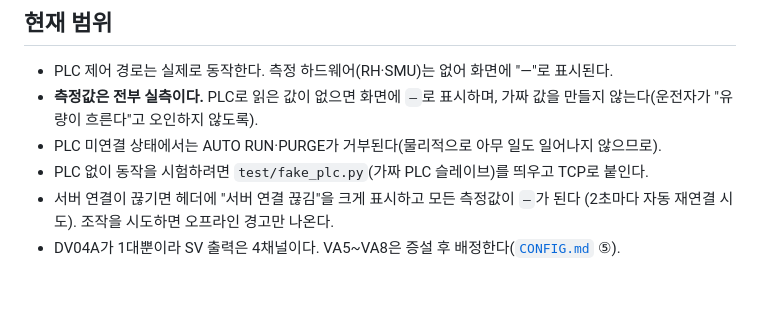
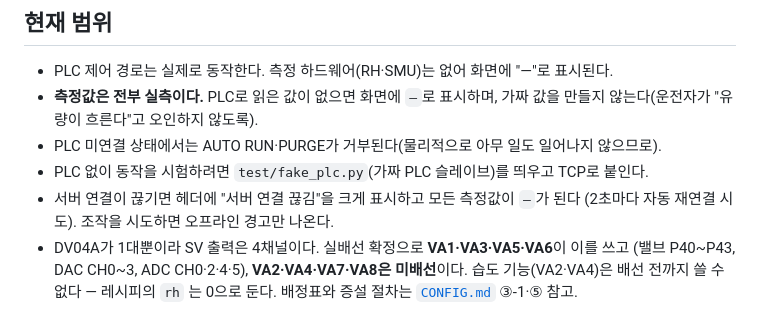
Before and after one commit to LeeJunHeon/gas-sensor-measurement, a Markdown page: README.md, the part around the change. Rendered like a GitHub page; blank space fills up the shorter version.

```diff
--- a/README.md
+++ b/README.md
@@ -115,4 +115,7 @@ GasSensor/
 - PLC 없이 동작을 시험하려면 `test/fake_plc.py`(가짜 PLC 슬레이브)를 띄우고 TCP로 붙인다.
 - 서버 연결이 끊기면 헤더에 "서버 연결 끊김"을 크게 표시하고 모든 측정값이 `—`가 된다
   (2초마다 자동 재연결 시도). 조작을 시도하면 오프라인 경고만 나온다.
-- DV04A가 1대뿐이라 SV 출력은 4채널이다. VA5~VA8은 증설 후 배정한다([`CONFIG.md`](CONFIG.md) ⑤).
+- DV04A가 1대뿐이라 SV 출력은 4채널이다. 실배선 확정으로 **VA1·VA3·VA5·VA6**이 이를 쓰고
+  (밸브 P40~P43, DAC CH0~3, ADC CH0·2·4·5), **VA2·VA4·VA7·VA8은 미배선**이다.
+  습도 기능(VA2·VA4)은 배선 전까지 쓸 수 없다 — 레시피의 `rh` 는 0으로 둔다.
+  배정표와 증설 절차는 [`CONFIG.md`](CONFIG.md) ③-1·⑤ 참고.
```
Also changed, not shown: CONFIG.md (+31 -7 lines).
